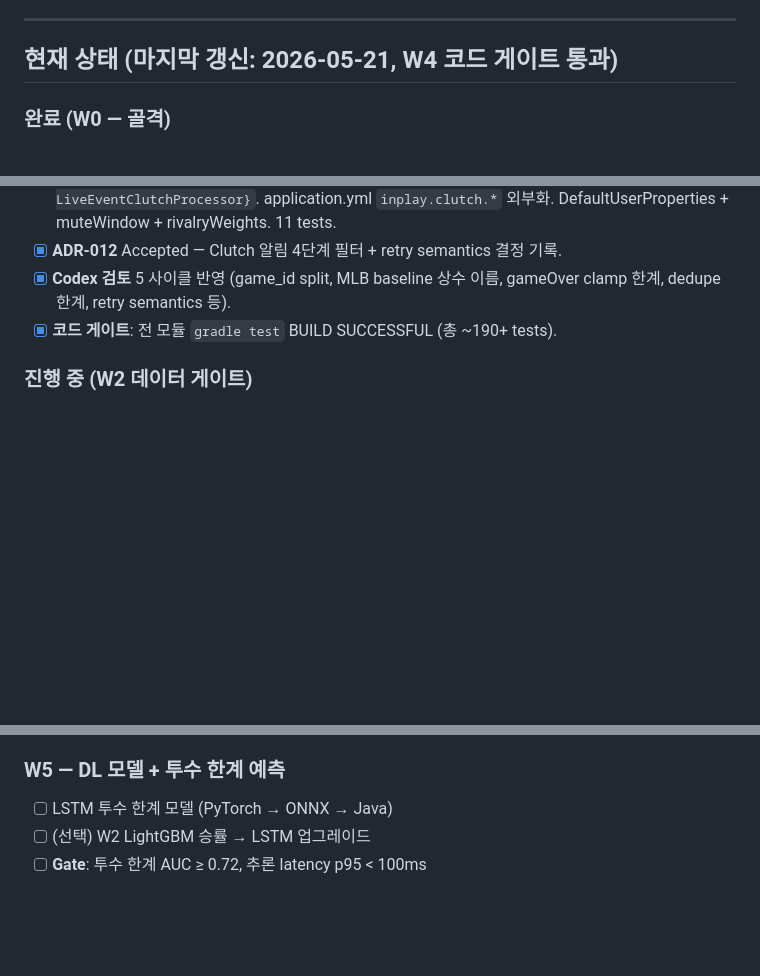
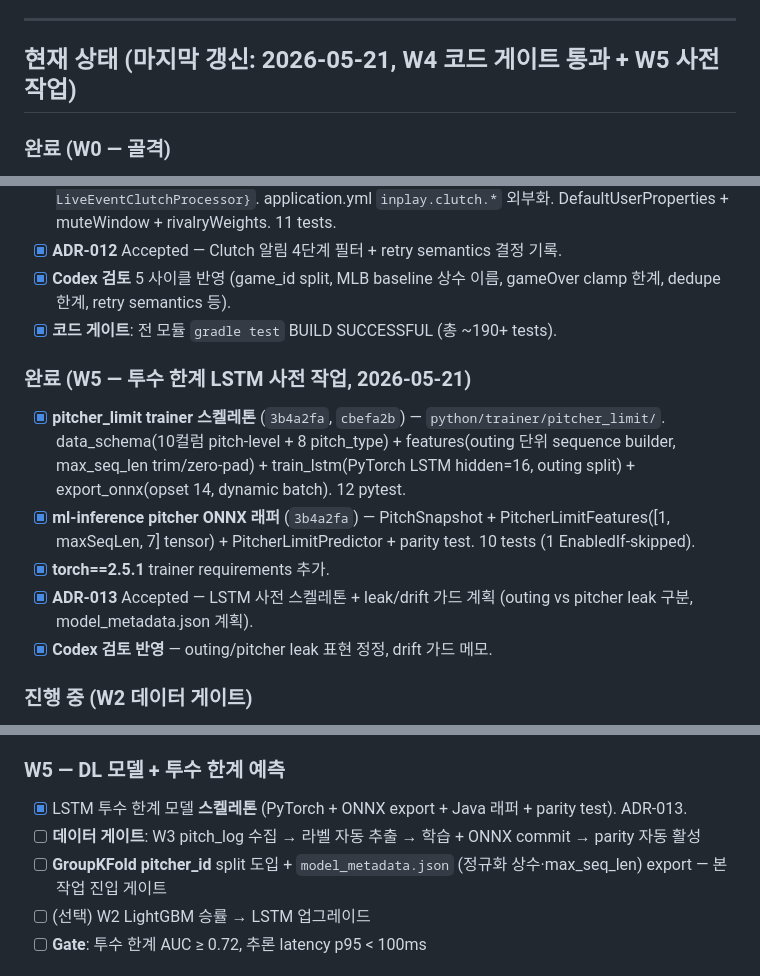
Before and after one commit to taeeho/InPlay, a Markdown page: HANDOFF.md, 3 parts joined by grey strips. Drawn GitHub-style; blank space fills up the shorter version.

```diff
--- a/HANDOFF.md
+++ b/HANDOFF.md
@@ -16,7 +16,7 @@
 
 ---
 
-## 현재 상태 (마지막 갱신: 2026-05-21, W4 코드 게이트 통과)
+## 현재 상태 (마지막 갱신: 2026-05-21, W4 코드 게이트 통과 + W5 사전 작업)
 
 ### 완료 (W0 — 골격)
 - [x] Plan 승인 + 메모리 등록
@@ -70,6 +70,13 @@
 - [x] **ADR-012** Accepted — Clutch 알림 4단계 필터 + retry semantics 결정 기록.
 - [x] **Codex 검토** 5 사이클 반영 (game_id split, MLB baseline 상수 이름, gameOver clamp 한계, dedupe 한계, retry semantics 등).
 - [x] **코드 게이트**: 전 모듈 `gradle test` BUILD SUCCESSFUL (총 ~190+ tests).
+
+### 완료 (W5 — 투수 한계 LSTM 사전 작업, 2026-05-21)
+- [x] **pitcher_limit trainer 스켈레톤** (`3b4a2fa`, `cbefa2b`) — `python/trainer/pitcher_limit/`. data_schema(10컬럼 pitch-level + 8 pitch_type) + features(outing 단위 sequence builder, max_seq_len trim/zero-pad) + train_lstm(PyTorch LSTM hidden=16, outing split) + export_onnx(opset 14, dynamic batch). 12 pytest.
+- [x] **ml-inference pitcher ONNX 래퍼** (`3b4a2fa`) — PitchSnapshot + PitcherLimitFeatures([1, maxSeqLen, 7] tensor) + PitcherLimitPredictor + parity test. 10 tests (1 EnabledIf-skipped).
+- [x] **torch==2.5.1** trainer requirements 추가.
+- [x] **ADR-013** Accepted — LSTM 사전 스켈레톤 + leak/drift 가드 계획 (outing vs pitcher leak 구분, model_metadata.json 계획).
+- [x] **Codex 검토 반영** — outing/pitcher leak 표현 정정, drift 가드 메모.
 
 ### 진행 중 (W2 데이터 게이트)
 - [ ] **(사용자 행동) trainer host venv 검증** — `cd python/trainer && python -m venv venv && source venv/bin/activate && pip install -r requirements.txt && pytest` 통과 확인
@@ -132,7 +139,9 @@ ADR-009로 headless 회색지대 운영 결정 — KBO `/Schedule/Schedule.aspx`
 - [ ] 🎯 **W4 완성 = 채용 어필 최소 임계 통과** (코드는 통과, 데이터 게이트 대기)
 
 ### W5 — DL 모델 + 투수 한계 예측
-- [ ] LSTM 투수 한계 모델 (PyTorch → ONNX → Java)
+- [x] LSTM 투수 한계 모델 **스켈레톤** (PyTorch + ONNX export + Java 래퍼 + parity test). ADR-013.
+- [ ] **데이터 게이트**: W3 pitch_log 수집 → 라벨 자동 추출 → 학습 + ONNX commit → parity 자동 활성
+- [ ] **GroupKFold pitcher_id** split 도입 + `model_metadata.json` (정규화 상수·max_seq_len) export — 본작업 진입 게이트
 - [ ] (선택) W2 LightGBM 승률 → LSTM 업그레이드
 - [ ] **Gate**: 투수 한계 AUC ≥ 0.72, 추론 latency p95 < 100ms
 
```
Also changed, not shown: docs/adr/ADR-013-pitcher-limit-lstm-skeleton.md (added, +31 -0 lines).
